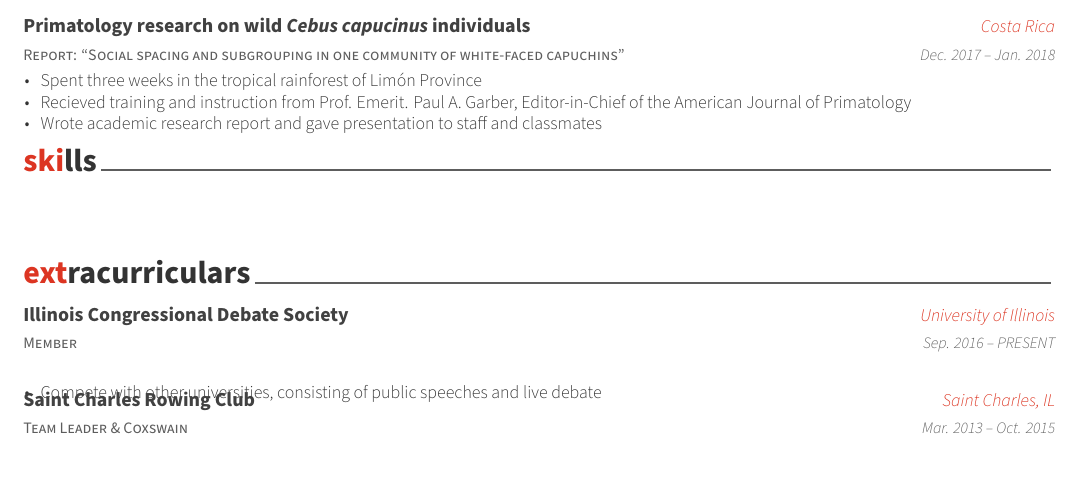
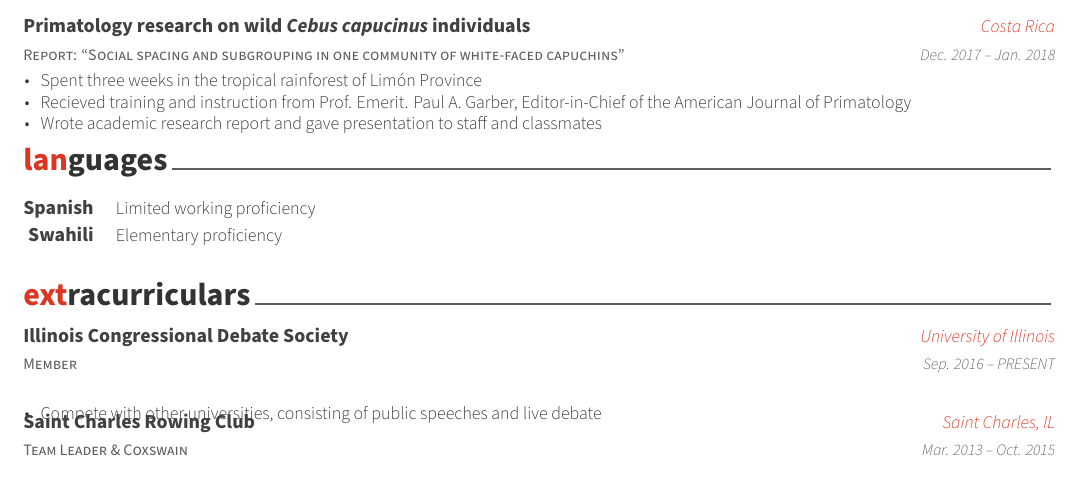
Before and after one commit to CombustibleLemon/resume, a LaTeX CV (resume.tex, which reads resume/skills.tex): part of the page, cut so that both start at the same text. Compiled offline with XeLaTeX; a missing font is replaced by an installed copy or a similar font.

Commit message:
Switched skills to just languages

```diff
--- a/resume/skills.tex
+++ b/resume/skills.tex
@@ -1,15 +1,23 @@
 %-------------------------------------------------------------------------------
 %	SECTION TITLE
 %-------------------------------------------------------------------------------
-\cvsection{skills}
+\cvsection{languages}
 
 
 %-------------------------------------------------------------------------------
 %	CONTENT
 %-------------------------------------------------------------------------------
-\begin{cventries}
+\begin{cvskills}
 
 %---------------------------------------------------------
+    \cvskill
+    {Spanish} % Category
+    {Limited working proficiency} % Skills
 
 %---------------------------------------------------------
-\end{cventries}
+    \cvskill
+    {Swahili} % Category
+    {Elementary proficiency} % Skills
+
+%---------------------------------------------------------
+\end{cvskills}
```
